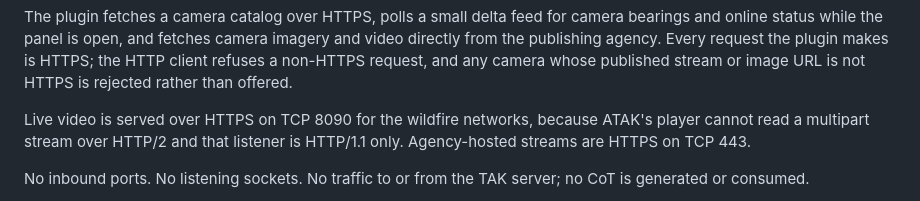
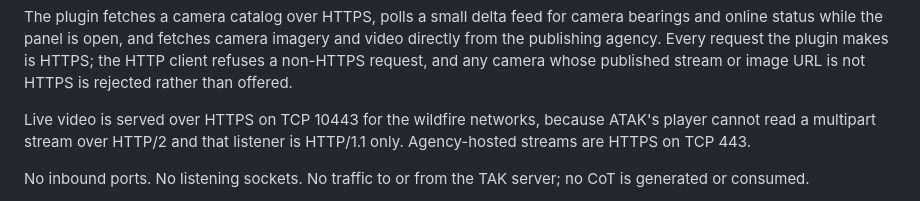
Before and after one commit to takwerx/cam-depot, a Markdown page: README.md, the part around the change. Rendered like a GitHub page.

Commit message:
CamDepot: README says 10443, which is where video actually is
PORTS REQUIRED still named 8090. The MJPEG listener moved to 10443 when 8090
turned out to collide with TAK Server on UDP. That section is what an ATO review
reads, so it has to be the truth.

Co-Authored-By: Claude Opus 5 (1M context) <noreply@anthropic.com>

```diff
--- a/README.md
+++ b/README.md
@@ -78,7 +78,7 @@ PORTS REQUIRED
   camera whose published stream or image URL is not HTTPS is rejected rather
   than offered.
 
-  Live video is served over HTTPS on TCP 8090 for the wildfire networks, because
+  Live video is served over HTTPS on TCP 10443 for the wildfire networks, because
   ATAK's player cannot read a multipart stream over HTTP/2 and that listener is
   HTTP/1.1 only. Agency-hosted streams are HTTPS on TCP 443.
 
```
